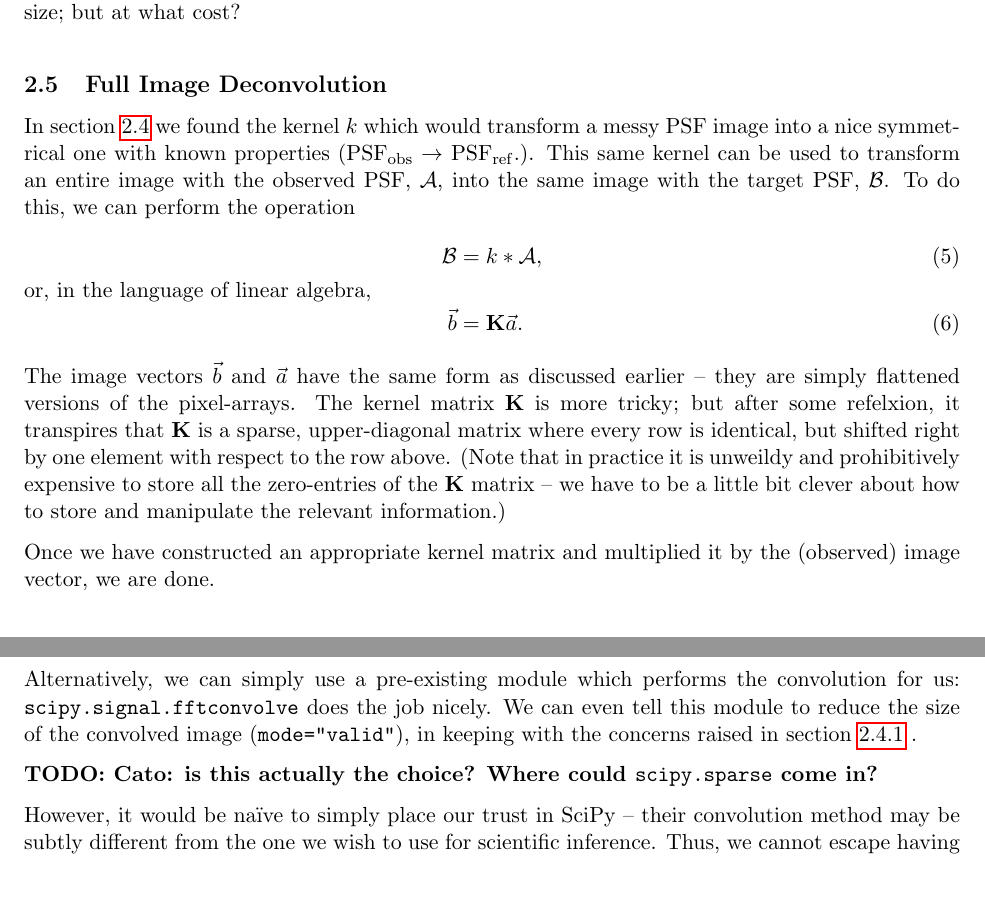
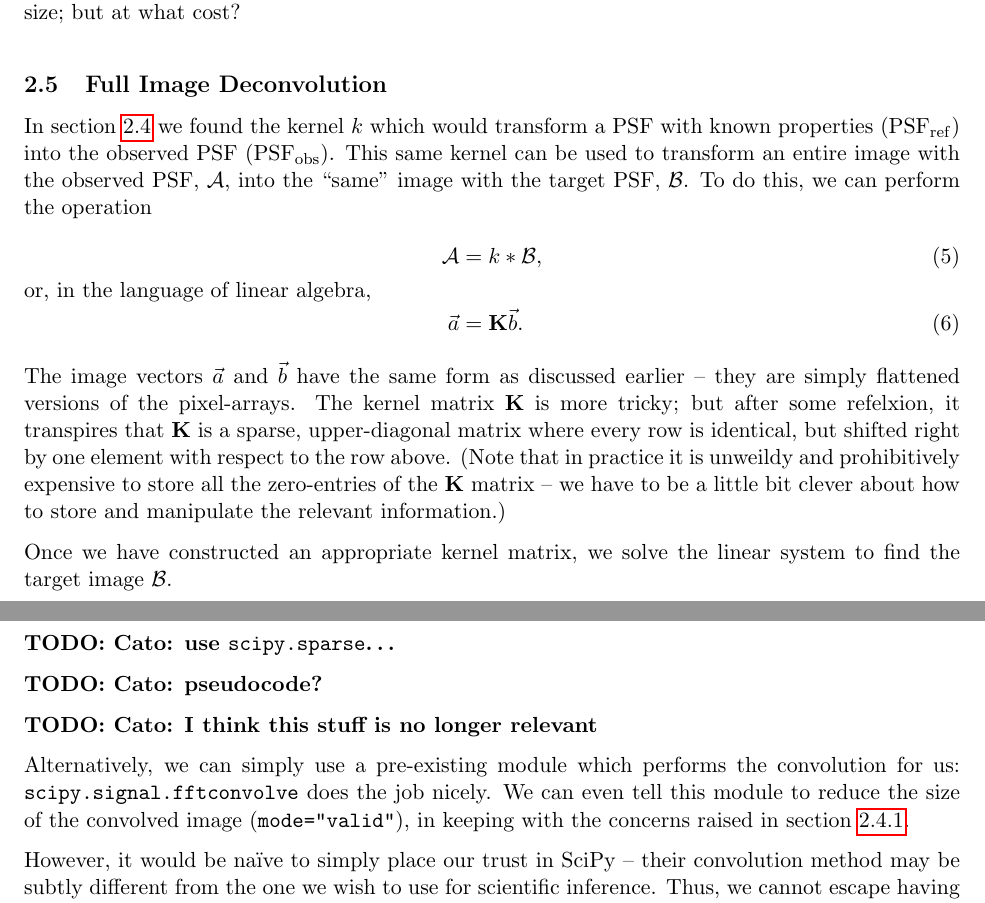
Before and after one commit to drphilmarshall/HumVI, a LaTeX paper (doc/Report.tex): two parts of pages 9 and 10 of 25, joined at a grey line, cut so that both start at the same text. Compiled offline with pdfLaTeX.

Commit message:
I had my inference backwards (David e-mail 21/10/12). Now corrected in the document.

```diff
--- a/doc/Report.tex
+++ b/doc/Report.tex
@@ -358,19 +360,23 @@ DWH has argued semi-convincingly that we needn't make such a sacrifice in practi
 \subsection{Full Image Deconvolution}
 \label{sec:imdec}
 
-In section~\ref{sec:kernel} we found the kernel $k$ which would transform a messy PSF image into a nice symmetrical one with known properties (\psfobs $\rightarrow$ \psfref.). This same kernel can be used to transform an entire image with the observed PSF, $\mathcal A$, into the same image with the target PSF, $\mathcal B$. To do this, we can perform the operation
+In section~\ref{sec:kernel} we found the kernel $k$ which would transform a PSF with known properties (\psfref) into the observed PSF (\psfobs). This same kernel can be used to transform an entire image with the observed PSF, $\mathcal A$, into the ``same'' image with the target PSF, $\mathcal B$. To do this, we can perform the operation
 \begin{align}
-	\mathcal{B} &= k \ast \mathcal{A},
+	\mathcal{A} &= k \ast \mathcal{B},
 	\shortintertext{or, in the language of linear algebra,}
-	\vec{b} &= \mathbf{K} \vec{a}.\label{eqn:simple_deconvolve}
+	\vec{a} &= \mathbf{K} \vec{b}.\label{eqn:simple_deconvolve}
 \end{align}
-The image vectors $\vec b$ and $\vec a$ have the same form as discussed earlier -- they are simply flattened versions of the pixel-arrays. The kernel matrix $\mathbf K$ is more tricky; but after some refelxion, it transpires that $\mathbf K$ is a sparse, upper-diagonal matrix where every row is identical, but shifted right by one element with respect to the row above. (Note that in practice it is unweildy and prohibitively expensive to store all the zero-entries of the $\mathbf K$ matrix -- we have to be a little bit clever about how to store and manipulate the relevant information.)
+The image vectors $\vec a$ and $\vec b$ have the same form as discussed earlier -- they are simply flattened versions of the pixel-arrays. The kernel matrix $\mathbf K$ is more tricky; but after some refelxion, it transpires that $\mathbf K$ is a sparse, upper-diagonal matrix where every row is identical, but shifted right by one element with respect to the row above. (Note that in practice it is unweildy and prohibitively expensive to store all the zero-entries of the $\mathbf K$ matrix -- we have to be a little bit clever about how to store and manipulate the relevant information.)
 
-Once we have constructed an appropriate kernel matrix and multiplied it by the (observed) image vector, we are done.
+Once we have constructed an appropriate kernel matrix, we solve the linear system to find the target image $\mathcal B$.
 
-Alternatively, we can simply use a pre-existing module which performs the convolution for us: \texttt{scipy.signal.fftconvolve} does the job nicely. We can even tell this module to reduce the size of the convolved image (\texttt{mode="valid"}), in keeping with the concerns raised in section~\ref{sec:shave} .
+\TODO{Cato: use \texttt{scipy.sparse}\ldots}
 
-\TODO{Cato: is this actually the choice? Where could \texttt{scipy.sparse} come in?}
+\TODO{Cato: pseudocode?}
+
+\TODO{Cato: I think this stuff is no longer relevant}
+
+Alternatively, we can simply use a pre-existing module which performs the convolution for us: \texttt{scipy.signal.fftconvolve} does the job nicely. We can even tell this module to reduce the size of the convolved image (\texttt{mode="valid"}), in keeping with the concerns raised in section~\ref{sec:shave}.
 
 However, it would be na\"ive to simply place our trust in SciPy -- their convolution method may be subtly different from the one we wish to use for scientific inference. Thus, we cannot escape having to implement the concolution procedure of equation~\ref{eqn:simple_deconvolve}. Figure~\vref{fig:deconvolution_comparison} shows a comparison, with residuals. Leaving aside the image arteficts from using a small convolution kernel (\MORE FIX!), we can see that the two methods do not agree completely. This is worrying, but according to DWH the problem is almost certainly with my implementation rather than SciPy's, and I am inclined to agree (it might be a simple indexing error). Combined with the fact that SciPy is around 15 times faster, it makes little sense to labour on with my code; so we adopt the SciPy convolution module.
 
```
Also changed, not shown: doc/Report.pdf, doc/Report.tex (20 more changed lines).
